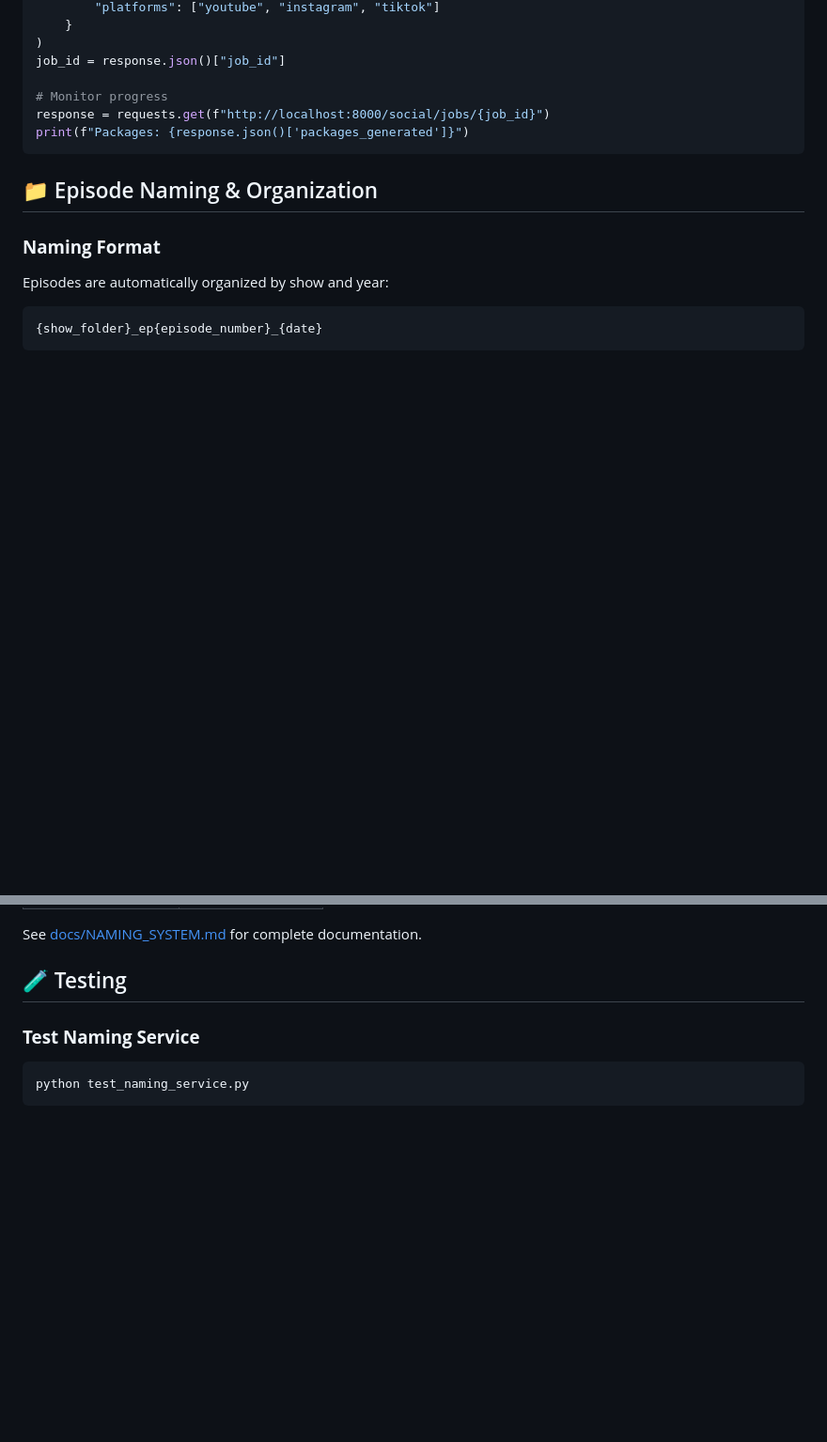
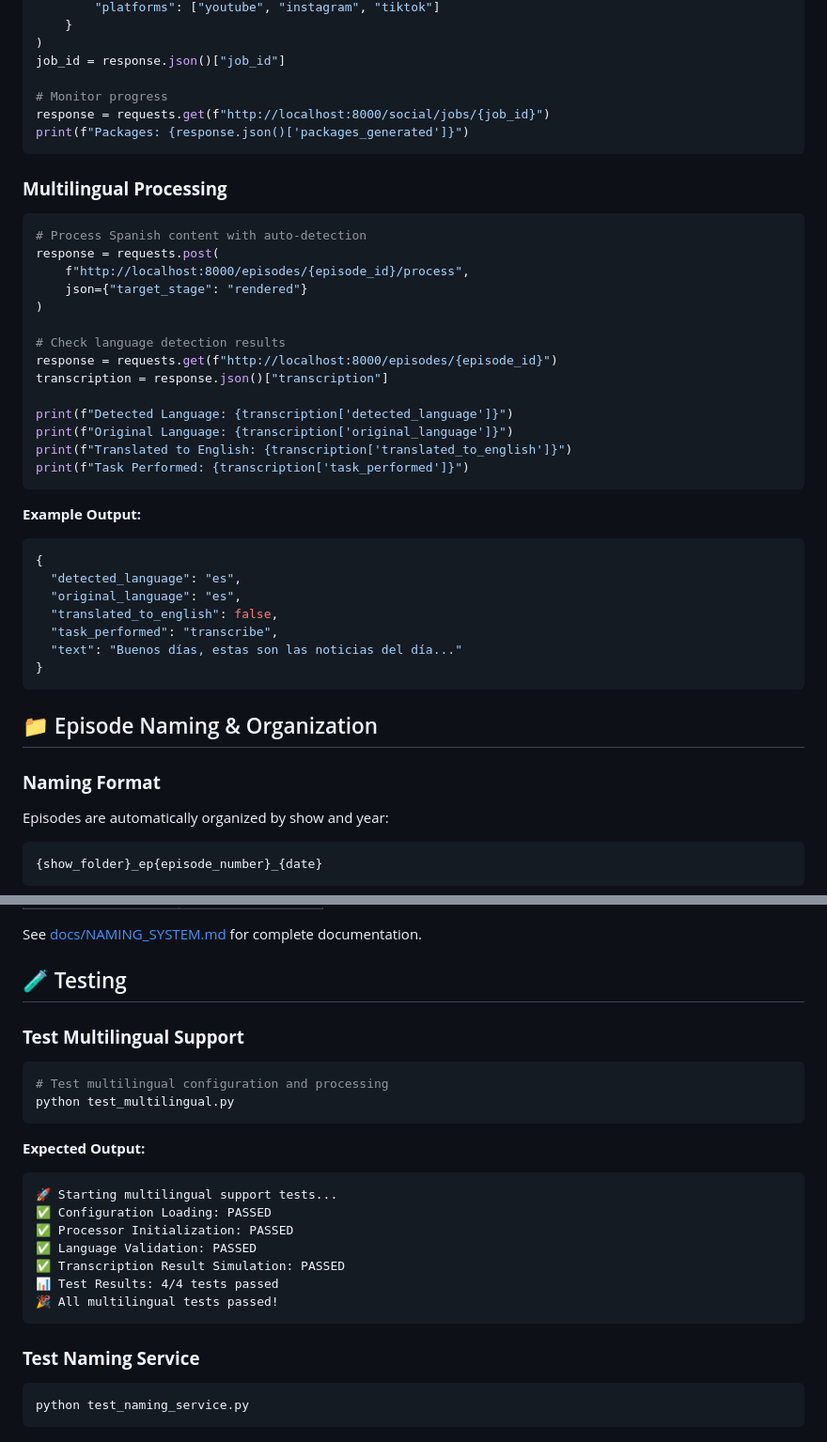
Before and after one commit to ramcana/ai-ewg, a Markdown page: README.md, 2 parts joined by grey strips. Shown: that part at 94% size. Drawn GitHub-style; blank space fills up the shorter version.

````diff
--- a/README.md
+++ b/README.md
@@ -255,6 +275,36 @@ response = requests.get(f"http://localhost:8000/social/jobs/{job_id}")
 print(f"Packages: {response.json()['packages_generated']}")
 ```
 
+### **Multilingual Processing**
+
+```python
+# Process Spanish content with auto-detection
+response = requests.post(
+    f"http://localhost:8000/episodes/{episode_id}/process",
+    json={"target_stage": "rendered"}
+)
+
+# Check language detection results
+response = requests.get(f"http://localhost:8000/episodes/{episode_id}")
+transcription = response.json()["transcription"]
+
+print(f"Detected Language: {transcription['detected_language']}")
+print(f"Original Language: {transcription['original_language']}")
+print(f"Translated to English: {transcription['translated_to_english']}")
+print(f"Task Performed: {transcription['task_performed']}")
+```
+
+**Example Output:**
+```json
+{
+  "detected_language": "es",
+  "original_language": "es",
+  "translated_to_english": false,
+  "task_performed": "transcribe",
+  "text": "Buenos días, estas son las noticias del día..."
+}
+```
+
 ## 📁 Episode Naming & Organization
 
 ### **Naming Format**
@@ -300,6 +350,24 @@ AI-extracted show names are automatically mapped to consistent folder names:
 See [docs/NAMING_SYSTEM.md](docs/NAMING_SYSTEM.md) for complete documentation.
 
 ## 🧪 Testing
+
+### **Test Multilingual Support**
+
+```powershell
+# Test multilingual configuration and processing
+python test_multilingual.py
+```
+
+**Expected Output:**
+```
+🚀 Starting multilingual support tests...
+✅ Configuration Loading: PASSED
+✅ Processor Initialization: PASSED
+✅ Language Validation: PASSED
+✅ Transcription Result Simulation: PASSED
+📊 Test Results: 4/4 tests passed
+🎉 All multilingual tests passed!
+```
 
 ### **Test Naming Service**
 
````
Also changed, not shown: other parts of README.md (+30 -10 lines), MULTILINGUAL_IMPLEMENTATION_SUMMARY.md (added, +224 -0 lines).
